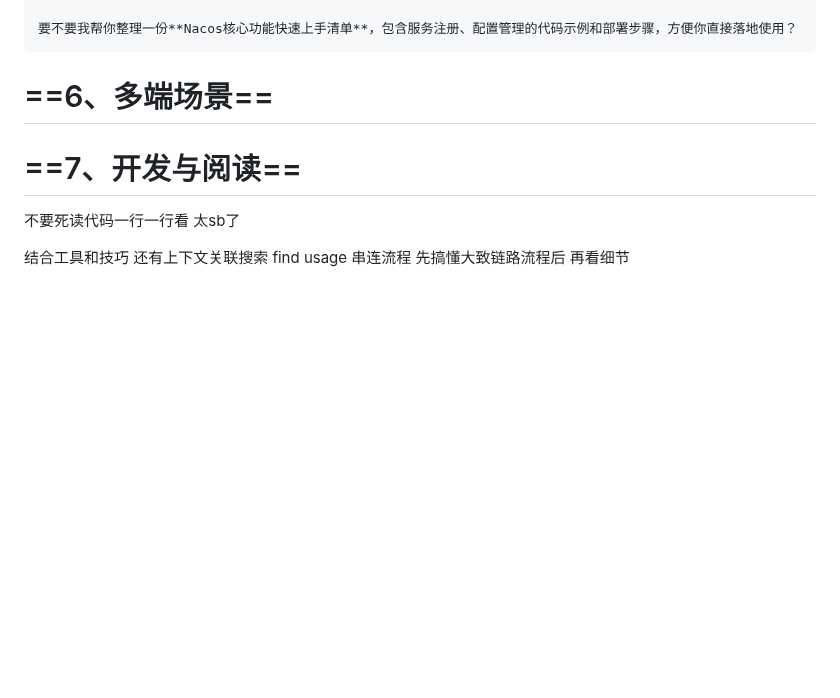
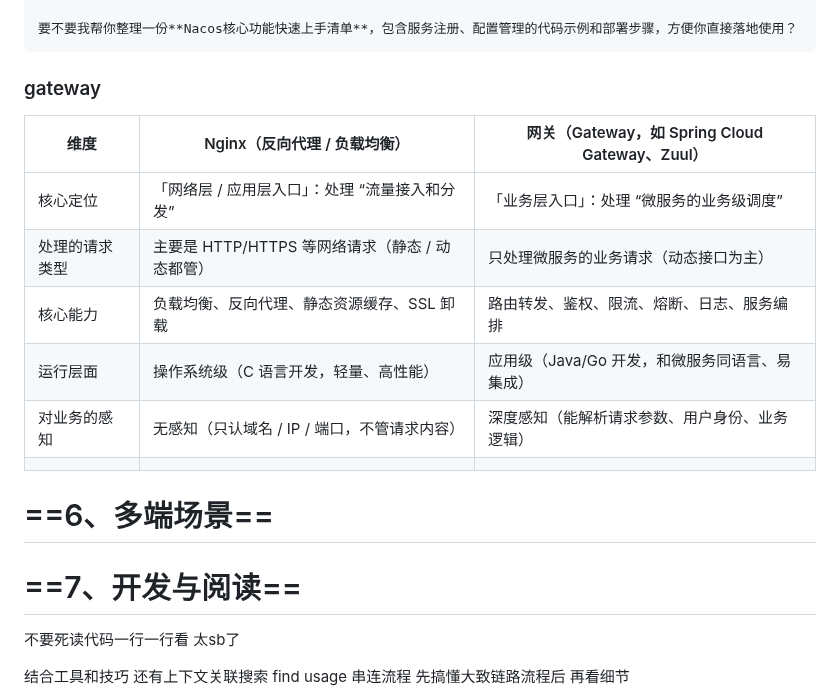
Before and after one commit to senjay2580/ArcNote, a Markdown page: Intern产出文档/ednova.md, the part around one of its changes. GitHub-like rendering; blank space fills up the shorter version.

Commit message:
vault backup: 2025-12-06 23:39:31

```diff
--- a/Intern产出文档/ednova.md
+++ b/Intern产出文档/ednova.md
@@ -2704,7 +2702,16 @@ public class SensitiveWordBs {
 要不要我帮你整理一份**Nacos核心功能快速上手清单**，包含服务注册、配置管理的代码示例和部署步骤，方便你直接落地使用？
 ~~~
 
-
+### gateway
+
+| 维度      | Nginx（反向代理 / 负载均衡）              | 网关（Gateway，如 Spring Cloud Gateway、Zuul） |
+| ------- | ------------------------------- | --------------------------------------- |
+| 核心定位    | 「网络层 / 应用层入口」：处理 “流量接入和分发”      | 「业务层入口」：处理 “微服务的业务级调度”                  |
+| 处理的请求类型 | 主要是 HTTP/HTTPS 等网络请求（静态 / 动态都管） | 只处理微服务的业务请求（动态接口为主）                     |
+| 核心能力    | 负载均衡、反向代理、静态资源缓存、SSL 卸载         | 路由转发、鉴权、限流、熔断、日志、服务编排                   |
+| 运行层面    | 操作系统级（C 语言开发，轻量、高性能）            | 应用级（Java/Go 开发，和微服务同语言、易集成）             |
+| 对业务的感知  | 无感知（只认域名 / IP / 端口，不管请求内容）      | 深度感知（能解析请求参数、用户身份、业务逻辑）                 |
+|         |                                 |                                         |
 
 # ==6、多端场景==
 
```
Also changed, not shown: other parts of Intern产出文档/ednova.md (+0 -2 lines).
